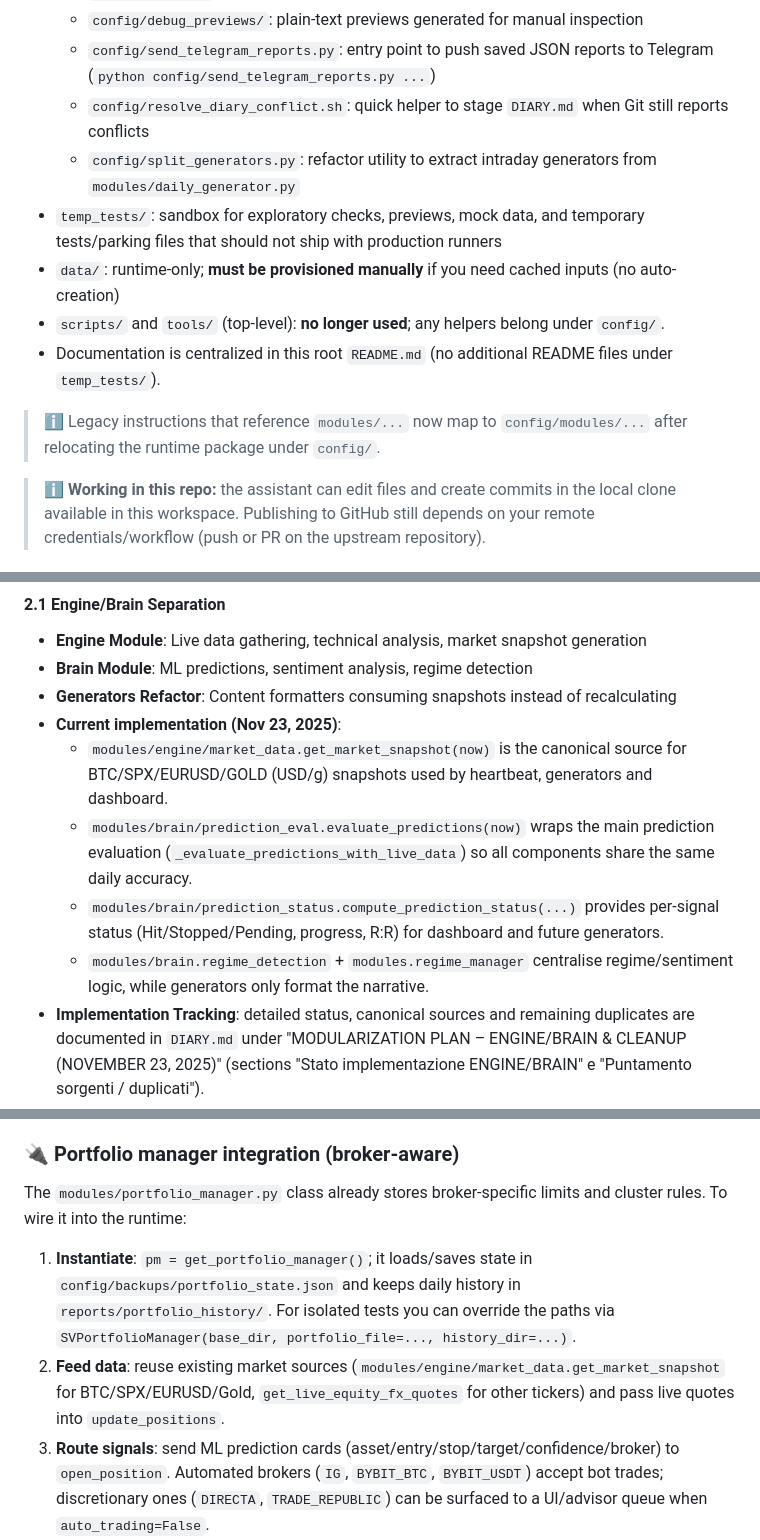
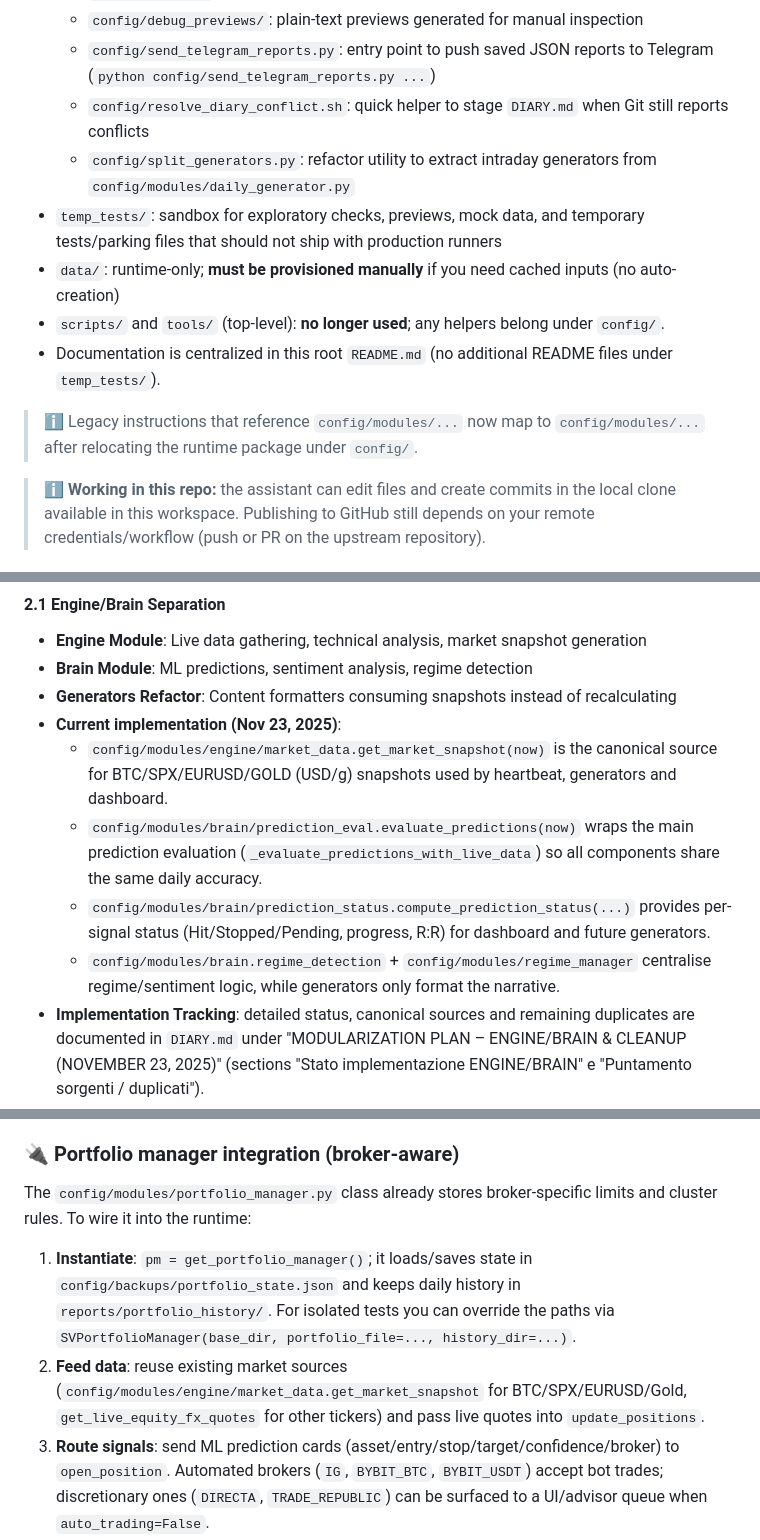
Before and after one commit to airdropbountykiller-hub/sv, a Markdown page: README.md, 3 parts joined by grey strips. Drawn GitHub-style.

```diff
--- a/README.md
+++ b/README.md
@@ -25,13 +25,13 @@
   - `config/debug_previews/`: plain-text previews generated for manual inspection
   - `config/send_telegram_reports.py`: entry point to push saved JSON reports to Telegram (`python config/send_telegram_reports.py ...`)
   - `config/resolve_diary_conflict.sh`: quick helper to stage `DIARY.md` when Git still reports conflicts
-  - `config/split_generators.py`: refactor utility to extract intraday generators from `modules/daily_generator.py`
+  - `config/split_generators.py`: refactor utility to extract intraday generators from `config/modules/daily_generator.py`
 - `temp_tests/`: sandbox for exploratory checks, previews, mock data, and temporary tests/parking files that should not ship with production runners
 - `data/`: runtime-only; **must be provisioned manually** if you need cached inputs (no auto-creation)
 - `scripts/` and `tools/` (top-level): **no longer used**; any helpers belong under `config/`.
 - Documentation is centralized in this root `README.md` (no additional README files under `temp_tests/`).
 
-> ℹ️ Legacy instructions that reference `modules/...` now map to `config/modules/...` after relocating the runtime package under `config/`.
+> ℹ️ Legacy instructions that reference `config/modules/...` now map to `config/modules/...` after relocating the runtime package under `config/`.
 
 > ℹ️ **Working in this repo:** the assistant can edit files and create commits in the local clone available in this workspace. Publishing to GitHub still depends on your remote credentials/workflow (push or PR on the upstream repository).
 
@@ -82,10 +82,10 @@
 - **Brain Module**: ML predictions, sentiment analysis, regime detection
 - **Generators Refactor**: Content formatters consuming snapshots instead of recalculating
 - **Current implementation (Nov 23, 2025)**:
-  - `modules/engine/market_data.get_market_snapshot(now)` is the canonical source for BTC/SPX/EURUSD/GOLD (USD/g) snapshots used by heartbeat, generators and dashboard.
-  - `modules/brain/prediction_eval.evaluate_predictions(now)` wraps the main prediction evaluation (`_evaluate_predictions_with_live_data`) so all components share the same daily accuracy.
-  - `modules/brain/prediction_status.compute_prediction_status(...)` provides per-signal status (Hit/Stopped/Pending, progress, R:R) for dashboard and future generators.
-  - `modules/brain.regime_detection` + `modules.regime_manager` centralise regime/sentiment logic, while generators only format the narrative.
+  - `config/modules/engine/market_data.get_market_snapshot(now)` is the canonical source for BTC/SPX/EURUSD/GOLD (USD/g) snapshots used by heartbeat, generators and dashboard.
+  - `config/modules/brain/prediction_eval.evaluate_predictions(now)` wraps the main prediction evaluation (`_evaluate_predictions_with_live_data`) so all components share the same daily accuracy.
+  - `config/modules/brain/prediction_status.compute_prediction_status(...)` provides per-signal status (Hit/Stopped/Pending, progress, R:R) for dashboard and future generators.
+  - `config/modules/brain.regime_detection` + `config/modules/regime_manager` centralise regime/sentiment logic, while generators only format the narrative.
 - **Implementation Tracking**: detailed status, canonical sources and remaining duplicates are documented in `DIARY.md` under "MODULARIZATION PLAN – ENGINE/BRAIN & CLEANUP (NOVEMBER 23, 2025)" (sections "Stato implementazione ENGINE/BRAIN" e "Puntamento sorgenti / duplicati").
 
 #### **2.2 Snapshot-Based Architecture**
@@ -100,10 +100,10 @@
 - **Performance Attribution**: Sector and asset-level contribution analysis
 
 ### 🔌 Portfolio manager integration (broker-aware)
-The `modules/portfolio_manager.py` class already stores broker-specific limits and cluster rules. To wire it into the runtime:
+The `config/modules/portfolio_manager.py` class already stores broker-specific limits and cluster rules. To wire it into the runtime:
 
 1. **Instantiate**: `pm = get_portfolio_manager()`; it loads/saves state in `config/backups/portfolio_state.json` and keeps daily history in `reports/portfolio_history/`. For isolated tests you can override the paths via `SVPortfolioManager(base_dir, portfolio_file=..., history_dir=...)`.
-2. **Feed data**: reuse existing market sources (`modules/engine/market_data.get_market_snapshot` for BTC/SPX/EURUSD/Gold, `get_live_equity_fx_quotes` for other tickers) and pass live quotes into `update_positions`.
+2. **Feed data**: reuse existing market sources (`config/modules/engine/market_data.get_market_snapshot` for BTC/SPX/EURUSD/Gold, `get_live_equity_fx_quotes` for other tickers) and pass live quotes into `update_positions`.
 3. **Route signals**: send ML prediction cards (asset/entry/stop/target/confidence/broker) to `open_position`. Automated brokers (`IG`, `BYBIT_BTC`, `BYBIT_USDT`) accept bot trades; discretionary ones (`DIRECTA`, `TRADE_REPUBLIC`) can be surfaced to a UI/advisor queue when `auto_trading=False`.
 4. **Risk guardrails**: sizing uses per-broker risk caps; `open_position` enforces max open trades, per-asset limits and cluster exposure before booking a position.
 5. **Expose output**: dashboards/APIs can read `get_portfolio_snapshot()`, while configuration/help panels can call `describe_configuration()` or `integration_overview()` for a quick summary of broker strategies and wiring.
```
Also changed, not shown: other parts of README.md (+29 -29 lines).
